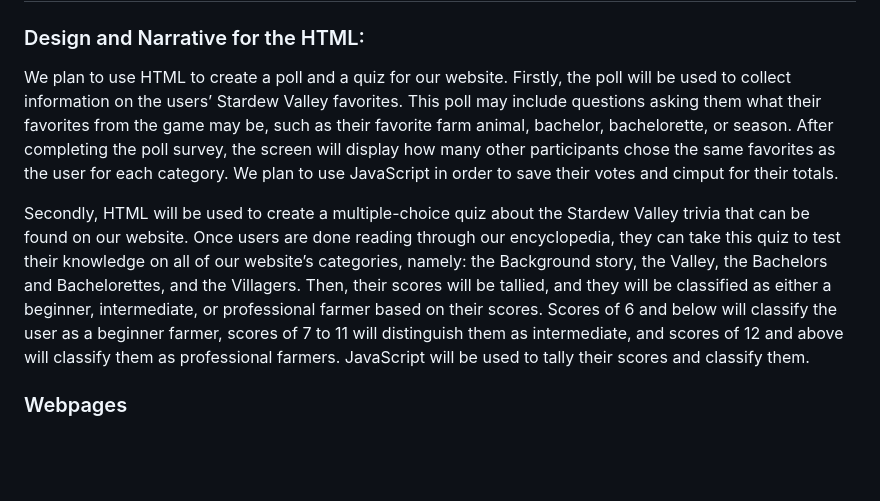
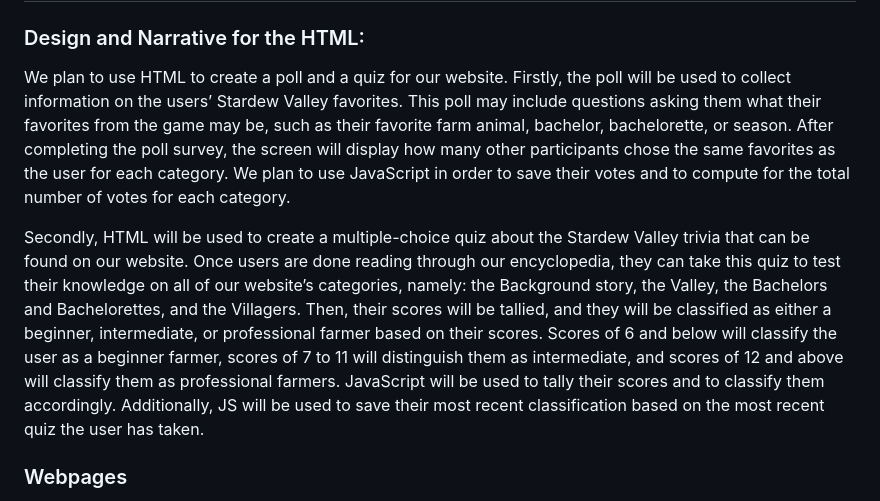
Before and after one commit to SatyanaMendoza/WDProjLithiumMendozaPadilla, a Markdown page: README.md, the part around the change. Drawn GitHub-style; blank space fills up the shorter version.

Commit message:
Updated README.md 2

```diff
--- a/README.md
+++ b/README.md
@@ -69,9 +69,9 @@ https://www.canva.com/design/DAG3KJkepFc/iQsnv6U50LsiiV5fGsHExA/edit?utm_content
 # Q3 Project Proposal Update Plan
 
 ### Design and Narrative for the HTML:
-We plan to use HTML to create a poll and a quiz for our website.  Firstly, the poll will be used to collect information on the users’ Stardew Valley favorites.  This poll may include questions asking them what their favorites from the game may be, such as their favorite farm animal, bachelor, bachelorette, or season.  After completing the poll survey, the screen will display how many other participants chose the same favorites as the user for each category.  We plan to use JavaScript in order to save their votes and cimput for their totals.
+We plan to use HTML to create a poll and a quiz for our website.  Firstly, the poll will be used to collect information on the users’ Stardew Valley favorites.  This poll may include questions asking them what their favorites from the game may be, such as their favorite farm animal, bachelor, bachelorette, or season.  After completing the poll survey, the screen will display how many other participants chose the same favorites as the user for each category.  We plan to use JavaScript in order to save their votes and to compute for the total number of votes for each category.
 
-Secondly, HTML will be used to create a multiple-choice quiz about the Stardew Valley trivia that can be found on our website.  Once users are done reading through our encyclopedia, they can take this quiz to test their knowledge on all of our website’s categories, namely: the Background story, the Valley, the Bachelors and Bachelorettes, and the Villagers.  Then, their scores will be tallied, and they will be classified as either a beginner, intermediate, or professional farmer based on their scores.  Scores of 6 and below will classify the user as a beginner farmer, scores of 7 to 11 will distinguish them as intermediate, and scores of 12 and above will classify them as professional farmers.  JavaScript will be used to tally their scores and classify them.
+Secondly, HTML will be used to create a multiple-choice quiz about the Stardew Valley trivia that can be found on our website.  Once users are done reading through our encyclopedia, they can take this quiz to test their knowledge on all of our website’s categories, namely: the Background story, the Valley, the Bachelors and Bachelorettes, and the Villagers.  Then, their scores will be tallied, and they will be classified as either a beginner, intermediate, or professional farmer based on their scores.  Scores of 6 and below will classify the user as a beginner farmer, scores of 7 to 11 will distinguish them as intermediate, and scores of 12 and above will classify them as professional farmers.  JavaScript will be used to tally their scores and to classify them accordingly.  Additionally, JS will be used to save their most recent classification based on the most recent quiz the user has taken.
 
 ### Webpages
 
```
